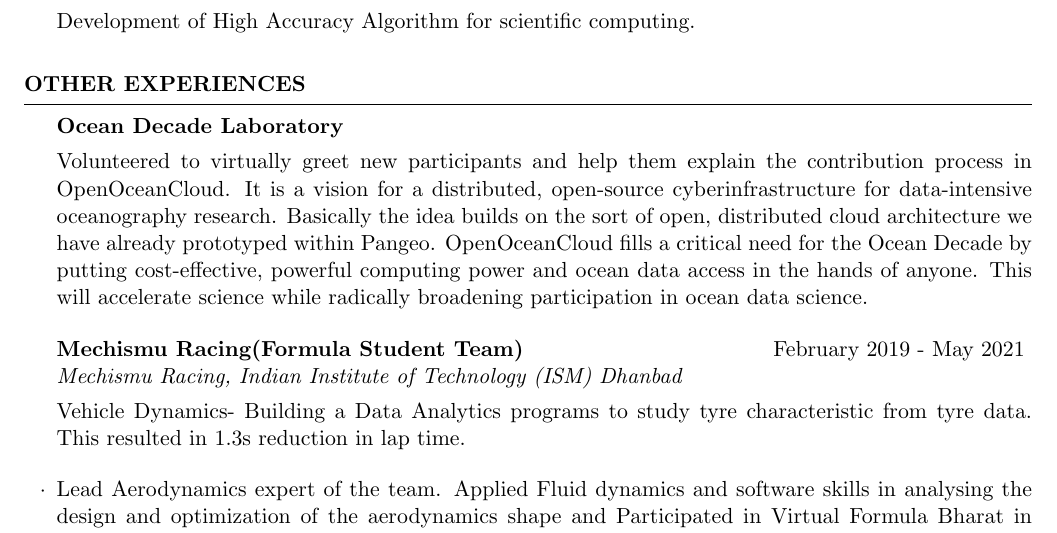
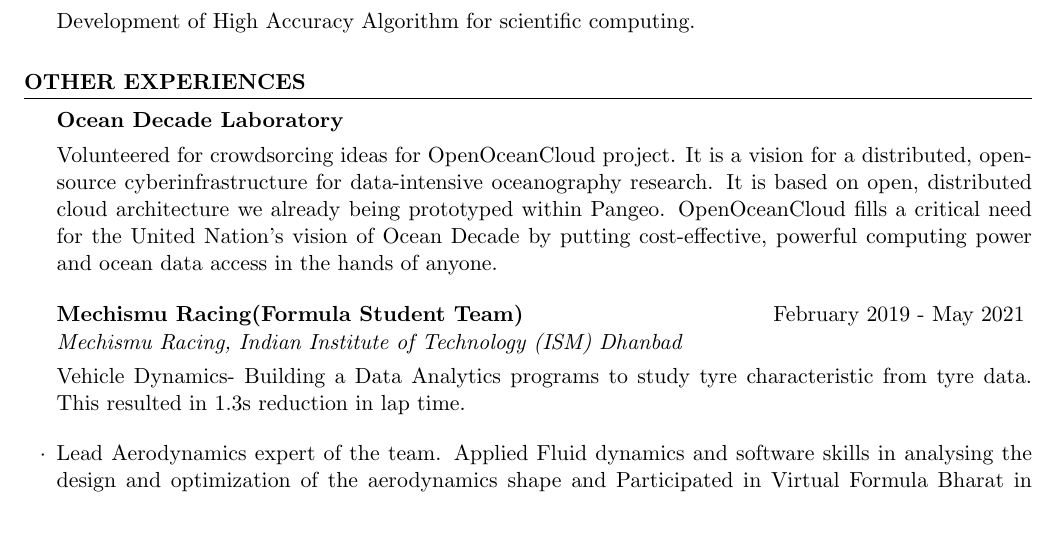
Before and after one commit to Sumanshekhar17/SumanVitae, a LaTeX CV (CV.tex): part of page 2 of 4, cut so that both start at the same text. Compiled offline with pdfLaTeX.

Commit message:
Update CV.tex

```diff
--- a/CV.tex
+++ b/CV.tex
@@ -96,7 +96,7 @@ Overall GPA: 6.76/10
 
 \begin{rSection}{OTHER EXPERIENCES}
 \begin{rSubsection}{Ocean Decade Laboratory}{}{}
-\item Volunteered to virtually greet new participants and help them explain the contribution process in OpenOceanCloud. It is a vision for a distributed, open-source cyberinfrastructure for data-intensive oceanography research. Basically the idea builds on the sort of open, distributed cloud architecture we have already prototyped within Pangeo. OpenOceanCloud fills a critical need for the Ocean Decade by putting cost-effective, powerful computing power and ocean data access in the hands of anyone. This will accelerate science while radically broadening participation in ocean data science.
+\item Volunteered for crowdsorcing ideas for OpenOceanCloud project. It is a vision for a distributed, open-source cyberinfrastructure for data-intensive oceanography research. It is based on open, distributed cloud architecture we already being prototyped within Pangeo. OpenOceanCloud fills a critical need for the United Nation's vision of Ocean Decade by putting cost-effective, powerful computing power and ocean data access in the hands of anyone.
 \end{rSubsection}
 
 \begin{rSubsection}{Mechismu Racing(Formula Student Team)}{February 2019 - May 2021}{Mechismu Racing, Indian Institute of Technology (ISM) Dhanbad}
```
